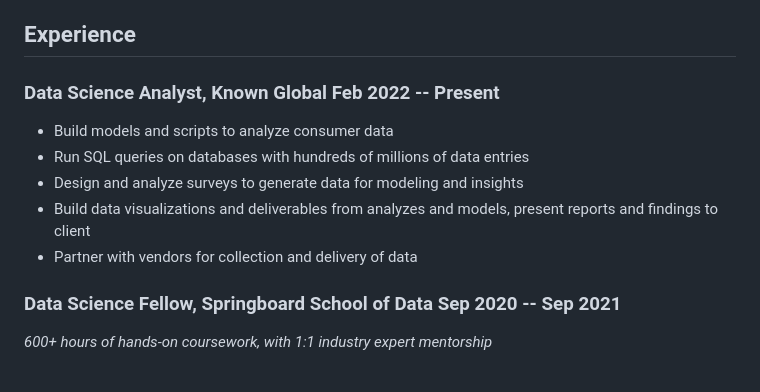
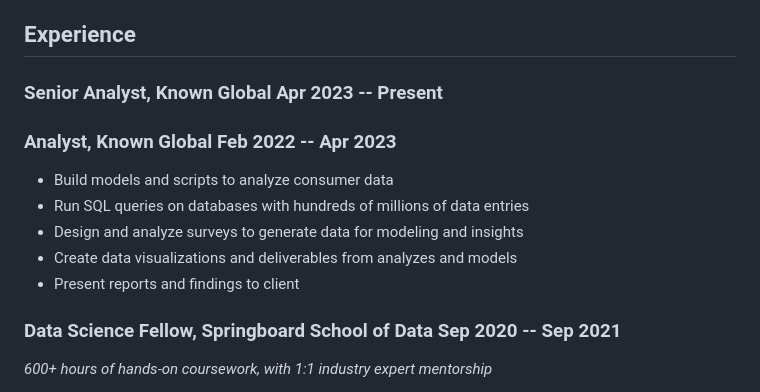
Before and after one commit to gabriellewald/resume.md, a Markdown page: resume.md, the part around the change. Drawn GitHub-style.

```diff
--- a/resume.md
+++ b/resume.md
@@ -39,13 +39,15 @@ Data Scientist interested in surfacing insights from data. Experience creating a
 
 <!-- You have to wrap the "left" and "right" half of these headings in spans by
 hand -->
-### <span>Data Science Analyst, Known Global</span> <span>Feb 2022 -- Present</span>
+### <span>Senior Analyst, Known Global</span> <span>Apr 2023 -- Present</span>
+
+### <span>Analyst, Known Global</span> <span>Feb 2022 -- Apr 2023</span>
 
 - Build models and scripts to analyze consumer data
 - Run SQL queries on databases with hundreds of millions of data entries
 - Design and analyze surveys to generate data for modeling and insights
-- Build data visualizations and deliverables from analyzes and models, present reports and findings to client
-- Partner with vendors for collection and delivery of data
+- Create data visualizations and deliverables from analyzes and models
+- Present reports and findings to client
 
 ### <span>Data Science Fellow, Springboard School of Data</span> <span>Sep 2020 -- Sep 2021</span>
 
```
